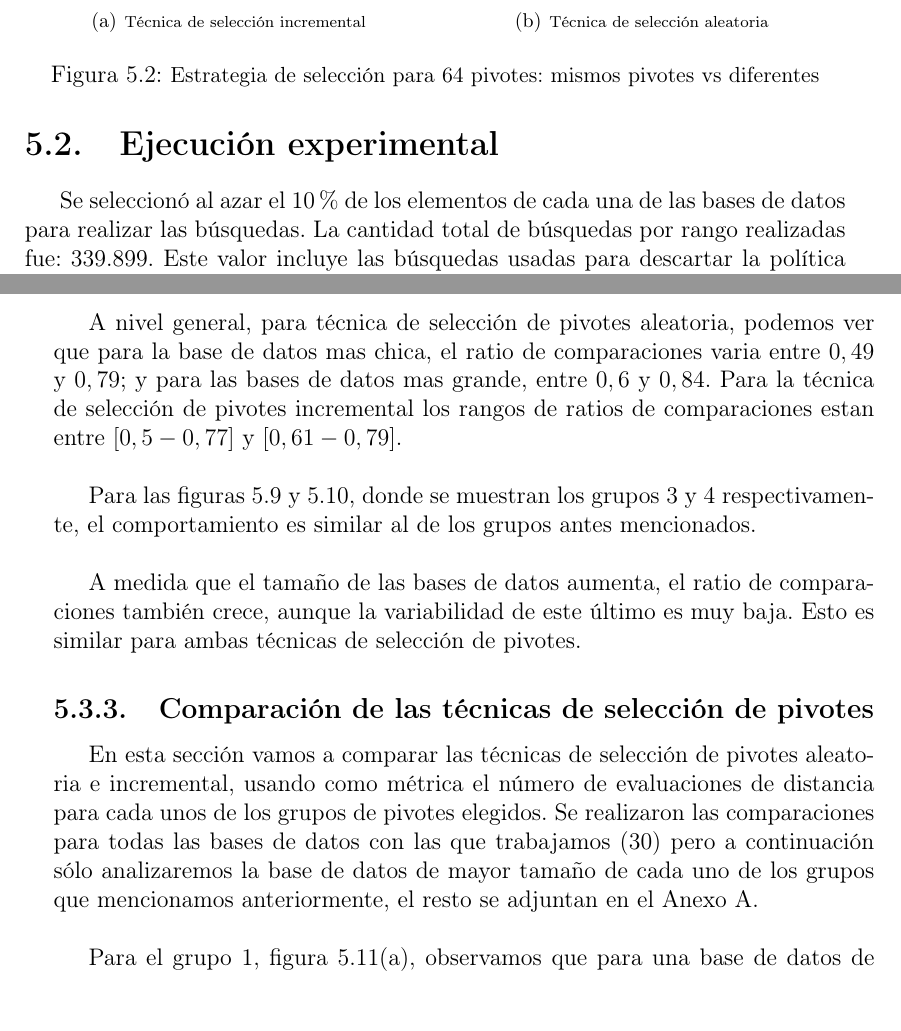
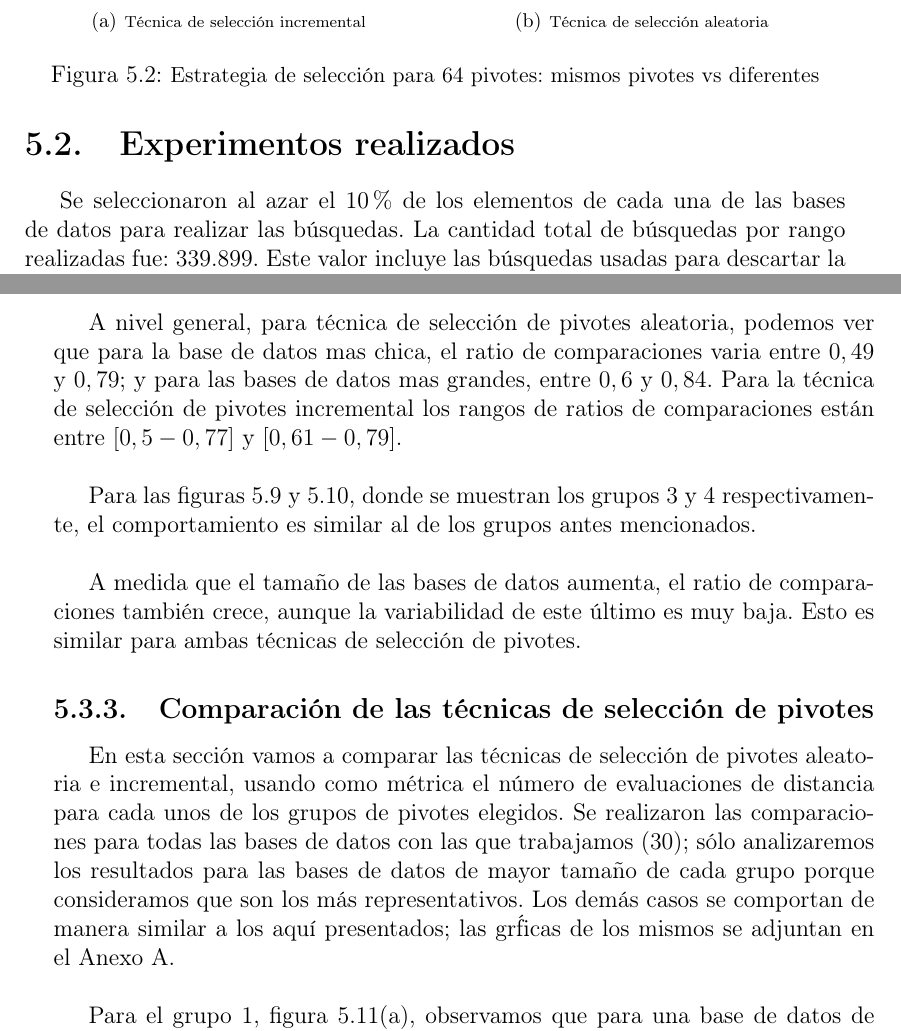
Before and after one commit to libersperanza/tesis-unsl, a LaTeX thesis (informe-latex/tesis/tesis.tex, which reads informe-latex/capitulo5/capitulo5.tex): two parts of pages 44 and 49 of 68, joined at a grey line, cut so that both start at the same text, the shorter picture padded with empty space. Compiled offline with pdfLaTeX.

Commit message:
Correcciones cap 5

```diff
--- a/informe-latex/capitulo5/capitulo5.tex
+++ b/informe-latex/capitulo5/capitulo5.tex
@@ -173,9 +173,9 @@ En base a estos resultados, seleccionamos la pol\'itica \textit{Diferentes grupo
 		\label{fig:same-vs-diff-64Pivotes}
 \end{figure}
 
-\section{Ejecuci\'on experimental}
+\section{Experimentos realizados}
 
-Se seleccion\'o al azar el 10\% de los elementos de cada una de las bases de datos para realizar las b\'usquedas. La cantidad total de b\'usquedas por rango realizadas fue: 339.899. Este valor incluye las b\'usquedas usadas para descartar la pol\'itica de selecci\'on \textit{Mismo grupo de pivotes para todas las categor\'ias } mencionada anteriormente.\\
+Se seleccionaron al azar el 10\% de los elementos de cada una de las bases de datos para realizar las b\'usquedas. La cantidad total de b\'usquedas por rango realizadas fue: 339.899. Este valor incluye las b\'usquedas usadas para descartar la pol\'itica de selecci\'on \textit{Mismo grupo de pivotes para todas las categor\'ias } mencionada anteriormente.\\
 
 En total se ejecutaron 276 experimentos. Esto es, 138 experimentos usando t\'ecnica de selecci\'on de pivotes aleatoria y 138 experimentos usando t\'ecnica de selecci\'on de pivotes incremental.\\
 
@@ -273,7 +273,7 @@ Para la t\'ecnica de selecci\'on de pivotes incremental (b), el comportamiento e
 En la figura \ref{fig:EDB-g2}, donde el tama\~no de las bases de datos van desde $19032$ a $46530$ elementos y los pivotes usados son $64, 128, 256, 512$ y $1024$, el ratio de comparaciones no tiene mucha variabilidad desde la base de datos mas chica a las mas grande.\
 Por ejemplo: para t\'ecnica de selecci\'on de pivotes aleatoria, 512 pivotes y una base de datos de 19.000 elementos el ratio de comparaciones es $0,58$ aproximadamente y para una base de datos de 46.000 elementos, el ratio es $0,67$. Estos valores son similares para el caso de t\'ecnica de selecci\'on de pivotes incremental.\\
 
-A nivel general, para t\'ecnica de selecci\'on de pivotes aleatoria, podemos ver que para la base de datos mas chica, el ratio de comparaciones varia entre $0,49$ y $0,79$; y para las bases de datos mas grande, entre $0,6$ y $0,84$. Para la t\'ecnica de selecci\'on de pivotes incremental los rangos de ratios de comparaciones estan entre $[0,5 - 0,77]$ y $[0,61 - 0,79]$. \\
+A nivel general, para t\'ecnica de selecci\'on de pivotes aleatoria, podemos ver que para la base de datos mas chica, el ratio de comparaciones varia entre $0,49$ y $0,79$; y para las bases de datos mas grandes, entre $0,6$ y $0,84$. Para la t\'ecnica de selecci\'on de pivotes incremental los rangos de ratios de comparaciones est\'an entre $[0,5 - 0,77]$ y $[0,61 - 0,79]$. \\
 
 Para las figuras \ref{fig:EDB-g3} y \ref{fig:EDB-g4}, donde se muestran los grupos 3 y 4 respectivamente, el comportamiento es similar al de los grupos antes mencionados.\\
 
@@ -281,7 +281,7 @@ A medida que el tama\~no de las bases de datos aumenta, el ratio de comparacione
 
 \subsection{Comparaci\'on de las t\'ecnicas de selecci\'on de pivotes}
 
-En esta secci\'on vamos a comparar las t\'ecnicas de selecci\'on de pivotes aleatoria e incremental, usando como m\'etrica el n\'umero de evaluaciones de distancia para cada unos de los grupos de pivotes elegidos. Se realizaron las comparaciones para todas las bases de datos con las que trabajamos (30) pero a continuaci\'on s\'olo analizaremos la base de datos de mayor tama\~no de cada uno de los grupos que mencionamos anteriormente, el resto se adjuntan en el Anexo \ref{anexo.A}.\\
+En esta secci\'on vamos a comparar las t\'ecnicas de selecci\'on de pivotes aleatoria e incremental, usando como m\'etrica el n\'umero de evaluaciones de distancia para cada unos de los grupos de pivotes elegidos. Se realizaron las comparaciones para todas las bases de datos con las que trabajamos (30); s\'olo analizaremos los resultados para las bases de datos de mayor tama\~no de cada grupo porque consideramos que son los m\'as representativos. Los dem\'as casos se comportan de manera similar a los aqu\'i presentados; las gr\'ficas de los mismos se adjuntan en el Anexo \ref{anexo.A}.\\
 
 Para el grupo 1, figura \ref{fig:ETS-1}(a), observamos que para una base de datos de aproximadamente 16.000 elementos, usando la t\'ecnica de selecci\'on incremental se realizan menos evaluaciones de distancia que la t\'ecnica de selecci\'on aleatoria para todos los grupos de pivotes, excepto para 128 pivotes. Tambi\'en se puede observar que la diferencia entre ambas t\'ecnicas es amplia.\\
 
```
Also changed, not shown: informe-latex/tesis/tesis.pdf, informe-latex/capitulo5/capitulo5.tex (2 more changed lines), 7 other files.
